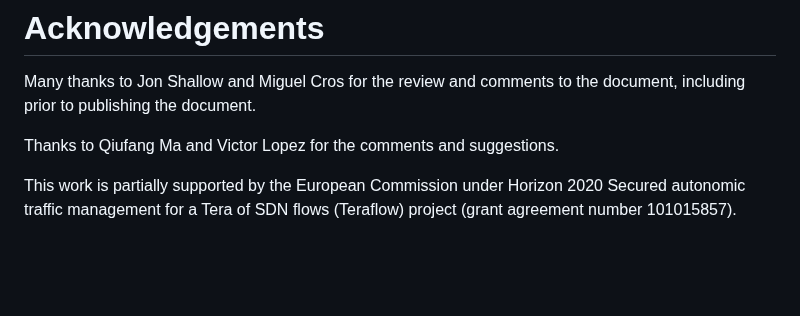
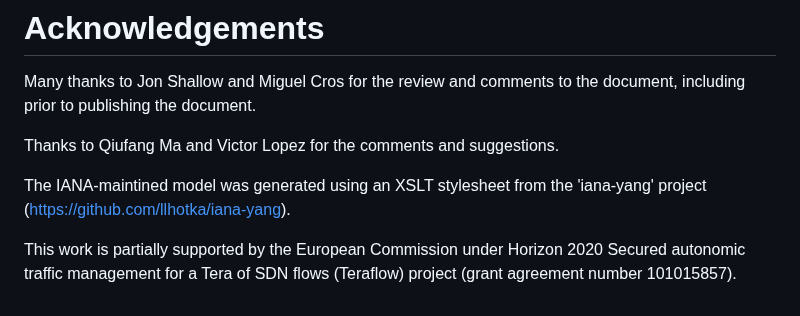
Before and after one commit to oscargdd/enhanced-acl-netmod, a Markdown page: draft-ietf-netmod-acl-extensions.md, the part around the change. Rendered like a GitHub page; blank space fills up the shorter version.

Commit message:
ACK llhotka

```diff
--- a/draft-ietf-netmod-acl-extensions.md
+++ b/draft-ietf-netmod-acl-extensions.md
@@ -677,5 +677,7 @@ Many thanks to Jon Shallow and Miguel Cros for the review and comments to the do
 
 Thanks to Qiufang Ma and Victor Lopez for the comments and suggestions.
 
+The IANA-maintined model was generated using an XSLT stylesheet from the 'iana-yang' project (https://github.com/llhotka/iana-yang).
+
 This work is partially supported by the European Commission under   Horizon 2020 Secured autonomic traffic management for a Tera of SDN
  flows (Teraflow) project (grant agreement number 101015857).
```
